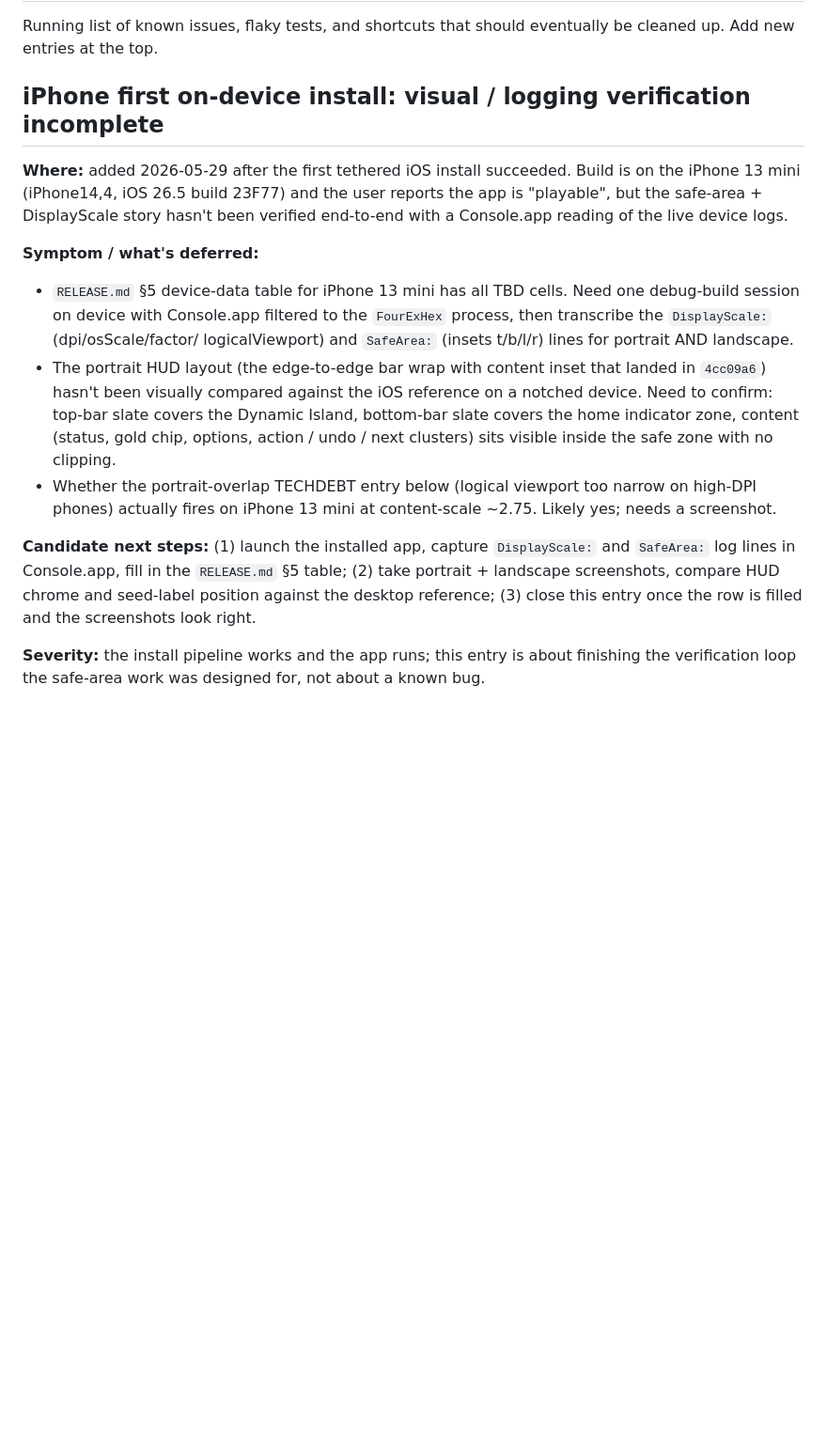
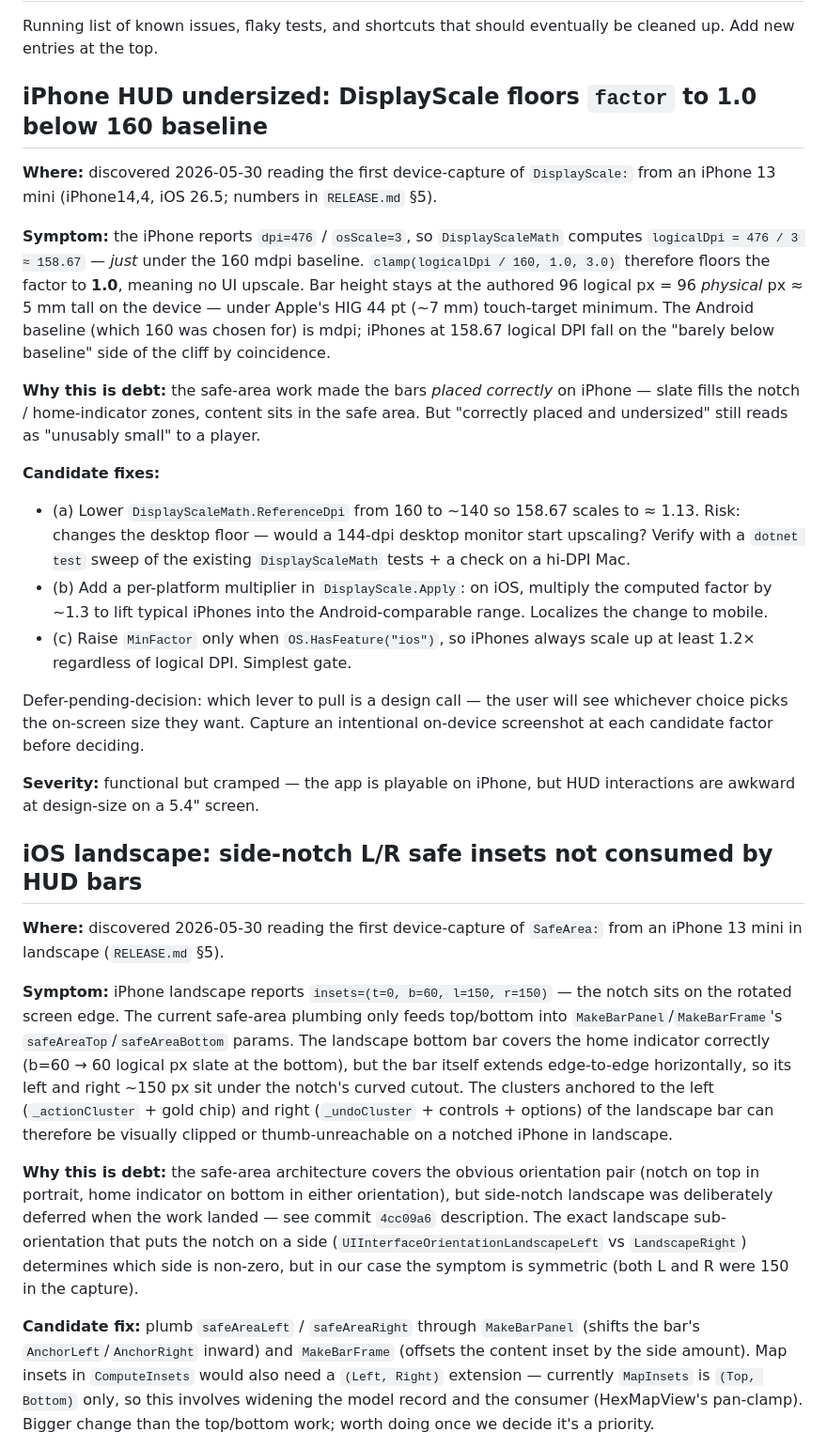
Before and after one commit to foobarzalot/FourExHex, a Markdown page: TECHDEBT.md, the part around one of its changes. Shown at 94% size. Drawn GitHub-style; blank space fills up the shorter version.

Commit message:
Capture iPhone 13 mini device data and the open scale/landscape debt
RELEASE.md §5 gains the captured DisplayScale + SafeArea numbers for
iPhone 13 mini (iPhone14,4, iOS 26.5/23F77) in both orientations.
Headline data:
  Portrait:   dpi=476 osScale=3 factor=1.0 insets=(t=150 b=102 l=0 r=0)
  Landscape:  dpi=476 osScale=3 factor=1.0 insets=(t=0 b=60 l=150 r=150)

Two new TECHDEBT entries surfaced by reading the data:

1. **iPhone HUD undersized.** logicalDpi = 476/3 ≈ 158.67 falls
   *just* under the 160 mdpi baseline, so DisplayScaleMath floors
   factor to 1.0 — the design-size 96 px bar renders at ~5 mm on the
   actual screen, well under Apple HIG's 44 pt touch-target minimum.
   Three candidate fixes documented (lower ReferenceDpi / per-platform
   multiplier / iOS-only raise of MinFactor); decision deferred until
   we screenshot each option.

2. **Landscape side-notch L/R insets unhandled.** Landscape reports
   (l=150, r=150) — the iPhone notch sits on the rotated edge. The
   safe-area plumbing currently only feeds top/bottom into the bar
   layout, so landscape clusters anchored to the left/right of the
   bottom bar can draw under the notch. Fix involves widening
   MapInsets to (Top, Bottom, Left, Right) and threading the
   safeAreaLeft/Right params through MakeBarPanel/MakeBarFrame; not
   trivial but bounded.

Also marked the earlier "verification incomplete" entry as partially
closed: the §5 data is captured, the screenshot side-by-side is the
only remaining open item from that thread, and the portrait-overlap
concern on iPhone is confirmed not-an-issue at factor=1.

Co-Authored-By: Claude Opus 4.7 (1M context) <noreply@anthropic.com>

```diff
--- a/TECHDEBT.md
+++ b/TECHDEBT.md
@@ -2,36 +2,75 @@
 
 Running list of known issues, flaky tests, and shortcuts that should eventually be cleaned up. Add new entries at the top.
 
-## iPhone first on-device install: visual / logging verification incomplete
+## iPhone HUD undersized: DisplayScale floors `factor` to 1.0 below 160 baseline
 
-**Where:** added 2026-05-29 after the first tethered iOS install succeeded.
-Build is on the iPhone 13 mini (iPhone14,4, iOS 26.5 build 23F77) and the user
-reports the app is "playable", but the safe-area + DisplayScale story hasn't
-been verified end-to-end with a Console.app reading of the live device logs.
+**Where:** discovered 2026-05-30 reading the first device-capture of
+`DisplayScale:` from an iPhone 13 mini (iPhone14,4, iOS 26.5; numbers
+in `RELEASE.md` §5).
 
-**Symptom / what's deferred:**
+**Symptom:** the iPhone reports `dpi=476` / `osScale=3`, so
+`DisplayScaleMath` computes `logicalDpi = 476 / 3 ≈ 158.67` — *just* under
+the 160 mdpi baseline. `clamp(logicalDpi / 160, 1.0, 3.0)` therefore floors
+the factor to **1.0**, meaning no UI upscale. Bar height stays at the
+authored 96 logical px = 96 *physical* px ≈ 5 mm tall on the device — under
+Apple's HIG 44 pt (~7 mm) touch-target minimum. The Android baseline (which
+160 was chosen for) is mdpi; iPhones at 158.67 logical DPI fall on the
+"barely below baseline" side of the cliff by coincidence.
 
-- `RELEASE.md` §5 device-data table for iPhone 13 mini has all TBD cells. Need
-  one debug-build session on device with Console.app filtered to the
-  `FourExHex` process, then transcribe the `DisplayScale:` (dpi/osScale/factor/
-  logicalViewport) and `SafeArea:` (insets t/b/l/r) lines for portrait AND
-  landscape.
-- The portrait HUD layout (the edge-to-edge bar wrap with content inset that
-  landed in `4cc09a6`) hasn't been visually compared against the iOS reference
-  on a notched device. Need to confirm: top-bar slate covers the Dynamic
-  Island, bottom-bar slate covers the home indicator zone, content (status,
-  gold chip, options, action / undo / next clusters) sits visible inside the
-  safe zone with no clipping.
-- Whether the portrait-overlap TECHDEBT entry below (logical viewport too
-  narrow on high-DPI phones) actually fires on iPhone 13 mini at content-scale
-  ~2.75. Likely yes; needs a screenshot.
+**Why this is debt:** the safe-area work made the bars *placed correctly*
+on iPhone — slate fills the notch / home-indicator zones, content sits in
+the safe area. But "correctly placed and undersized" still reads as
+"unusably small" to a player.
 
-**Candidate next steps:** (1) launch the installed app, capture
-`DisplayScale:` and `SafeArea:` log lines in Console.app, fill in the
-`RELEASE.md` §5 table; (2) take portrait + landscape screenshots, compare HUD
-chrome and seed-label position against the desktop reference; (3) close
-this entry once the row is filled and the screenshots look right.
+**Candidate fixes:**
+- (a) Lower `DisplayScaleMath.ReferenceDpi` from 160 to ~140 so 158.67
+  scales to ≈ 1.13. Risk: changes the desktop floor — would a 144-dpi
+  desktop monitor start upscaling? Verify with a `dotnet test` sweep of
+  the existing `DisplayScaleMath` tests + a check on a hi-DPI Mac.
+- (b) Add a per-platform multiplier in `DisplayScale.Apply`: on iOS,
+  multiply the computed factor by ~1.3 to lift typical iPhones into the
+  Android-comparable range. Localizes the change to mobile.
+- (c) Raise `MinFactor` only when `OS.HasFeature("ios")`, so iPhones
+  always scale up at least 1.2× regardless of logical DPI. Simplest gate.
 
-**Severity:** the install pipeline works and the app runs; this entry is about
-finishing the verification loop the safe-area work was designed for, not about
-a known bug.
+Defer-pending-decision: which lever to pull is a design call — the user
+will see whichever choice picks the on-screen size they want. Capture an
+intentional on-device screenshot at each candidate factor before deciding.
+
+**Severity:** functional but cramped — the app is playable on iPhone, but
+HUD interactions are awkward at design-size on a 5.4" screen.
+
+## iOS landscape: side-notch L/R safe insets not consumed by HUD bars
+
+**Where:** discovered 2026-05-30 reading the first device-capture of
+`SafeArea:` from an iPhone 13 mini in landscape (`RELEASE.md` §5).
+
+**Symptom:** iPhone landscape reports `insets=(t=0, b=60, l=150, r=150)`
+— the notch sits on the rotated screen edge. The current safe-area
+plumbing only feeds top/bottom into `MakeBarPanel`/`MakeBarFrame`'s
+`safeAreaTop`/`safeAreaBottom` params. The landscape bottom bar covers
+the home indicator correctly (b=60 → 60 logical px slate at the bottom),
+but the bar itself extends edge-to-edge horizontally, so its left and
+right ~150 px sit under the notch's curved cutout. The clusters anchored
+to the left (`_actionCluster` + gold chip) and right (`_undoCluster` +
+controls + options) of the landscape bar can therefore be visually
+clipped or thumb-unreachable on a notched iPhone in landscape.
+
+**Why this is debt:** the safe-area architecture covers the obvious
+orientation pair (notch on top in portrait, home indicator on bottom in
+either orientation), but side-notch landscape was deliberately deferred
+when the work landed — see commit `4cc09a6` description. The exact
+landscape sub-orientation that puts the notch on a side
+(`UIInterfaceOrientationLandscapeLeft` vs `LandscapeRight`) determines
+which side is non-zero, but in our case the symptom is symmetric (both
+L and R were 150 in the capture).
+
+**Candidate fix:** plumb `safeAreaLeft` / `safeAreaRight` through
+`MakeBarPanel` (shifts the bar's `AnchorLeft`/`AnchorRight` inward) and
+`MakeBarFrame` (offsets the content inset by the side amount). Map
+insets in `ComputeInsets` would also need a `(Left, Right)` extension —
+currently `MapInsets` is `(Top, Bottom)` only, so this involves widening
+the model record and the consumer (HexMapView's pan-clamp). Bigger
+change than the top/bottom work; worth doing once we decide it's a
+priority.
+
```
Also changed, not shown: other parts of TECHDEBT.md (+27 -0 lines), RELEASE.md (+14 -6 lines).
